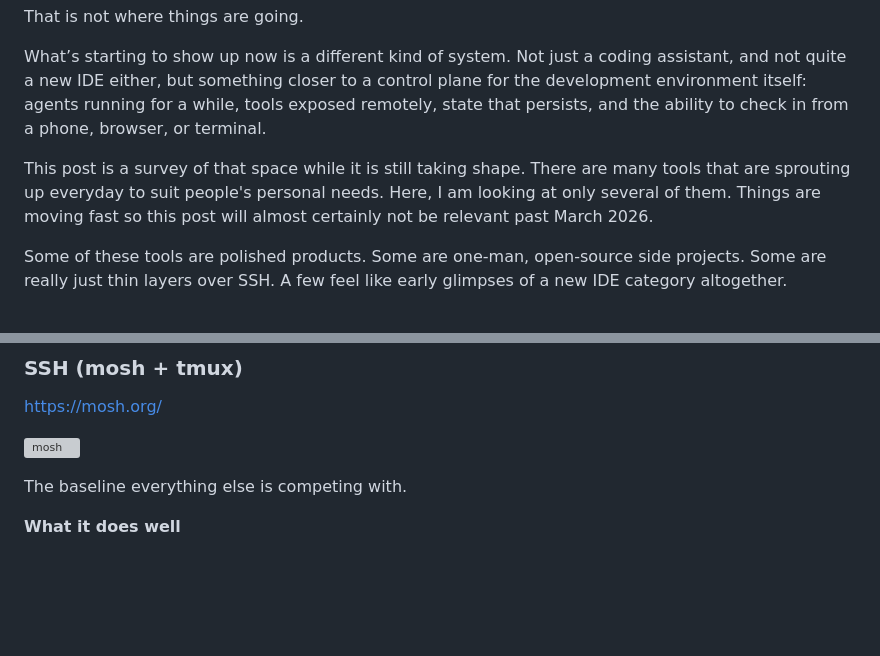
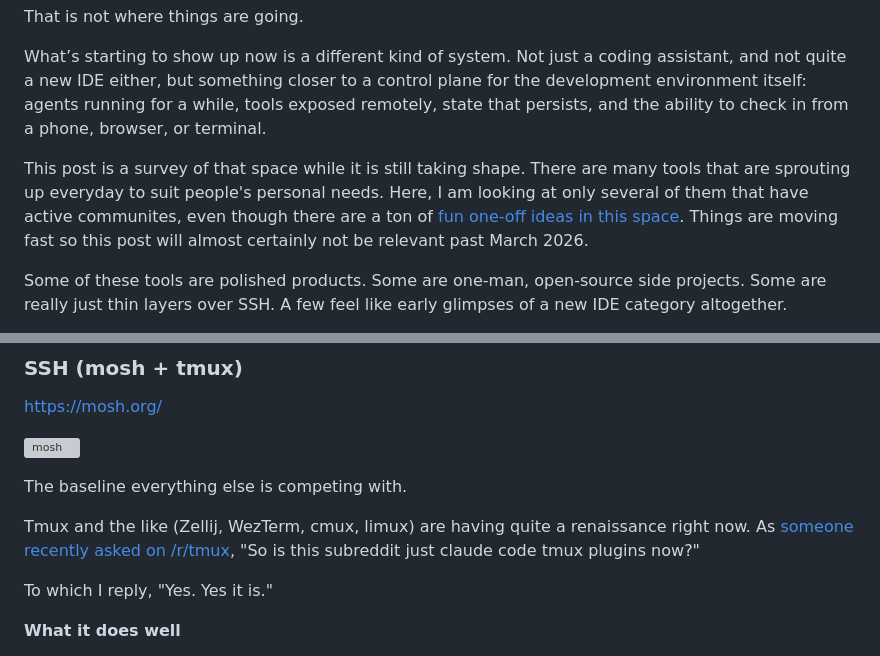
Before and after one commit to jonocodes/blog, a Markdown page: content/blog/2026-03-30-ai-ide.md, 2 parts joined by grey strips. Rendered like a GitHub page; blank space fills up the shorter version; grey boxes are pictures that could not be loaded.

Commit message:
more tmux

```diff
--- a/content/blog/2026-03-30-ai-ide.md
+++ b/content/blog/2026-03-30-ai-ide.md
@@ -25,7 +25,7 @@ That is not where things are going.
 
 What’s starting to show up now is a different kind of system. Not just a coding assistant, and not quite a new IDE either, but something closer to a control plane for the development environment itself: agents running for a while, tools exposed remotely, state that persists, and the ability to check in from a phone, browser, or terminal.
 
-This post is a survey of that space while it is still taking shape. There are many tools that are sprouting up everyday to suit people's personal needs. Here, I am looking at only several of them. Things are moving fast so this post will almost certainly not be relevant past March 2026.
+This post is a survey of that space while it is still taking shape. There are many tools that are sprouting up everyday to suit people's personal needs. Here, I am looking at only several of them that have active communites, even though there are a ton of [fun one-off ideas in this space](https://www.reddit.com/r/ClaudeCode/comments/1sa4ow1/this_is_my_favorite_way_to_vibe_code/). Things are moving fast so this post will almost certainly not be relevant past March 2026.
 
 Some of these tools are polished products. Some are one-man, open-source side projects. Some are really just thin layers over SSH. A few feel like early glimpses of a new IDE category altogether.
 
@@ -340,6 +340,10 @@ https://mosh.org/
 
 The baseline everything else is competing with.
 
+Tmux and the like (Zellij, WezTerm, cmux, limux) are having quite a renaissance right now. As [someone recently asked on /r/tmux](https://www.reddit.com/r/tmux/comments/1saciat/so_is_this_subreddit_just_claude_code_tmux/), "So is this subreddit just claude code tmux plugins now?"
+
+To which I reply, "Yes. Yes it is."
+
 **What it does well**
 
 * complete control
```
